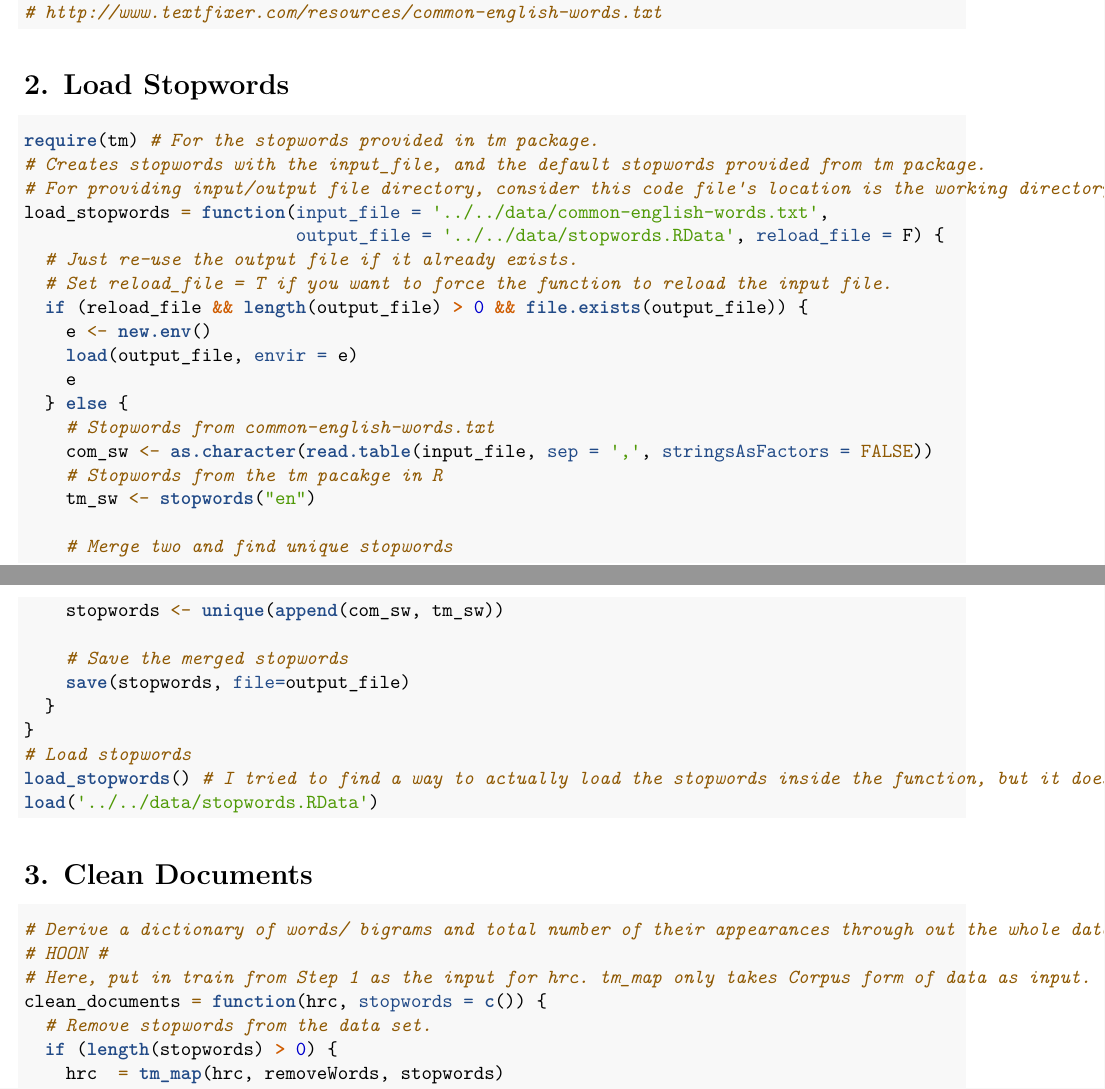
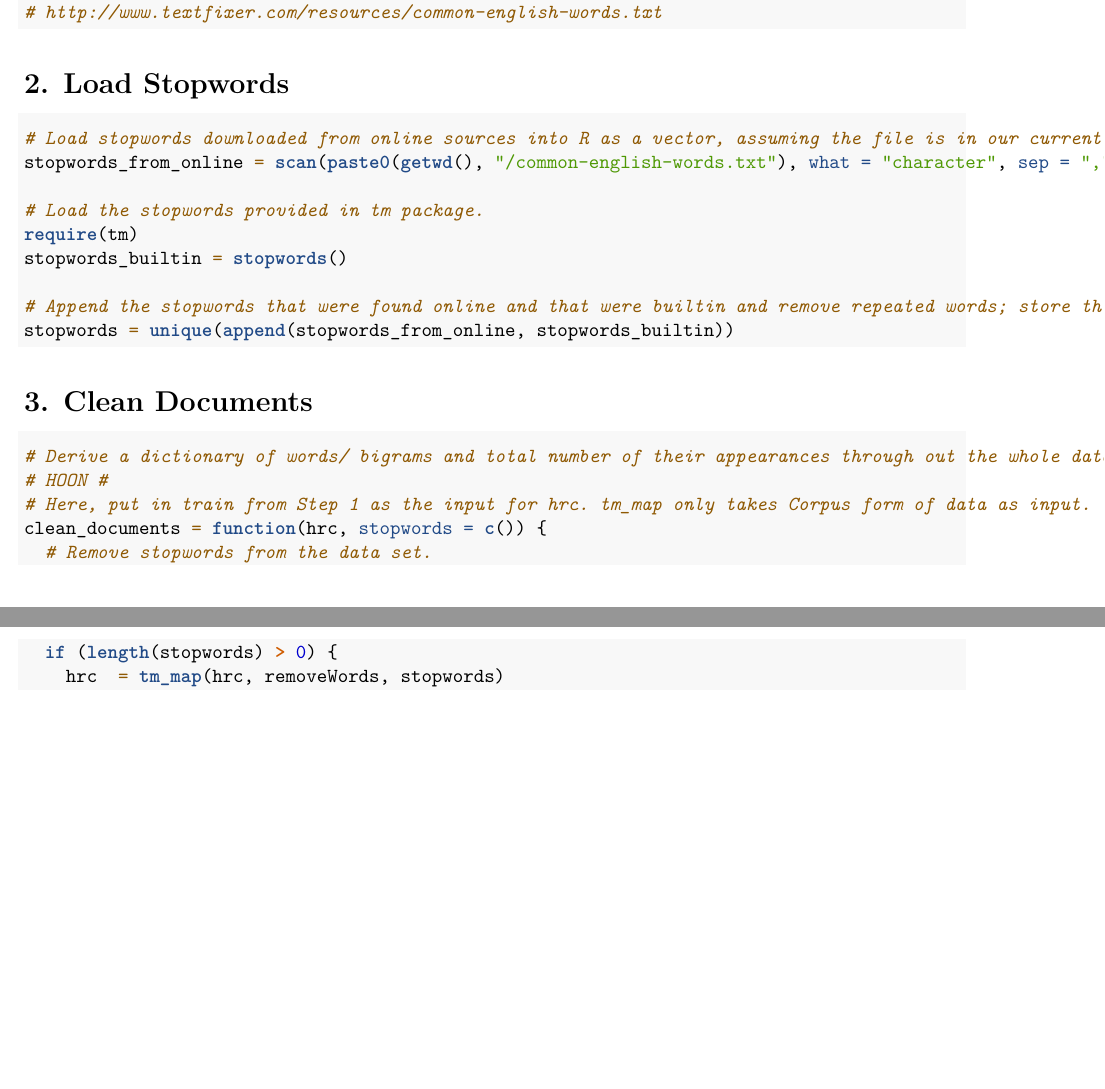
Before and after one commit to dudgnskim/HRC-Email-Classification, an R Markdown document (code/part0/functionlib.Rmd): two parts of pages 3 and 4 of 9, joined at a grey line, cut so that both start at the same text, the shorter picture padded with empty space. Rendered offline with R 4.5, knitr and Pandoc, then LaTeX, with nearby package versions; some code elsewhere in the file could not run offline.

Commit message:
Update functionlib.Rmd

````diff
--- a/code/part0/functionlib.Rmd
+++ b/code/part0/functionlib.Rmd
@@ -96,33 +96,15 @@
 
 # 2. Load Stopwords
 ```{r}
-require(tm) # For the stopwords provided in tm package.
-# Creates stopwords with the input_file, and the default stopwords provided from tm package.
-# For providing input/output file directory, consider this code file's location is the working directory. Hence,
-load_stopwords = function(input_file = '../../data/common-english-words.txt',
-                          output_file = '../../data/stopwords.RData', reload_file = F) {
-  # Just re-use the output file if it already exists.
-  # Set reload_file = T if you want to force the function to reload the input file.
-  if (reload_file && length(output_file) > 0 && file.exists(output_file)) {
-    e <- new.env()
-    load(output_file, envir = e)
-    e
-  } else {
-    # Stopwords from common-english-words.txt
-    com_sw <- as.character(read.table(input_file, sep = ',', stringsAsFactors = FALSE))
-    # Stopwords from the tm pacakge in R
-    tm_sw <- stopwords("en")
+# Load stopwords downloaded from online sources into R as a vector, assuming the file is in our current directory (an alternative can be scan(file.choose(), ...) which yields more flexibility.
+stopwords_from_online = scan(paste0(getwd(), "/common-english-words.txt"), what = "character", sep = ",")
 
-    # Merge two and find unique stopwords
-    stopwords <- unique(append(com_sw, tm_sw))
+# Load the stopwords provided in tm package.
+require(tm)
+stopwords_builtin = stopwords()
 
-    # Save the merged stopwords
-    save(stopwords, file=output_file)
-  }
-}
-# Load stopwords
-load_stopwords() # I tried to find a way to actually load the stopwords inside the function, but it doesn't seem so easy.. (HOON)
-load('../../data/stopwords.RData')
+# Append the stopwords that were found online and that were builtin and remove repeated words; store the new vector into the variable "stopwords"
+stopwords = unique(append(stopwords_from_online, stopwords_builtin))
 ```
 
 # 3. Clean Documents
````
